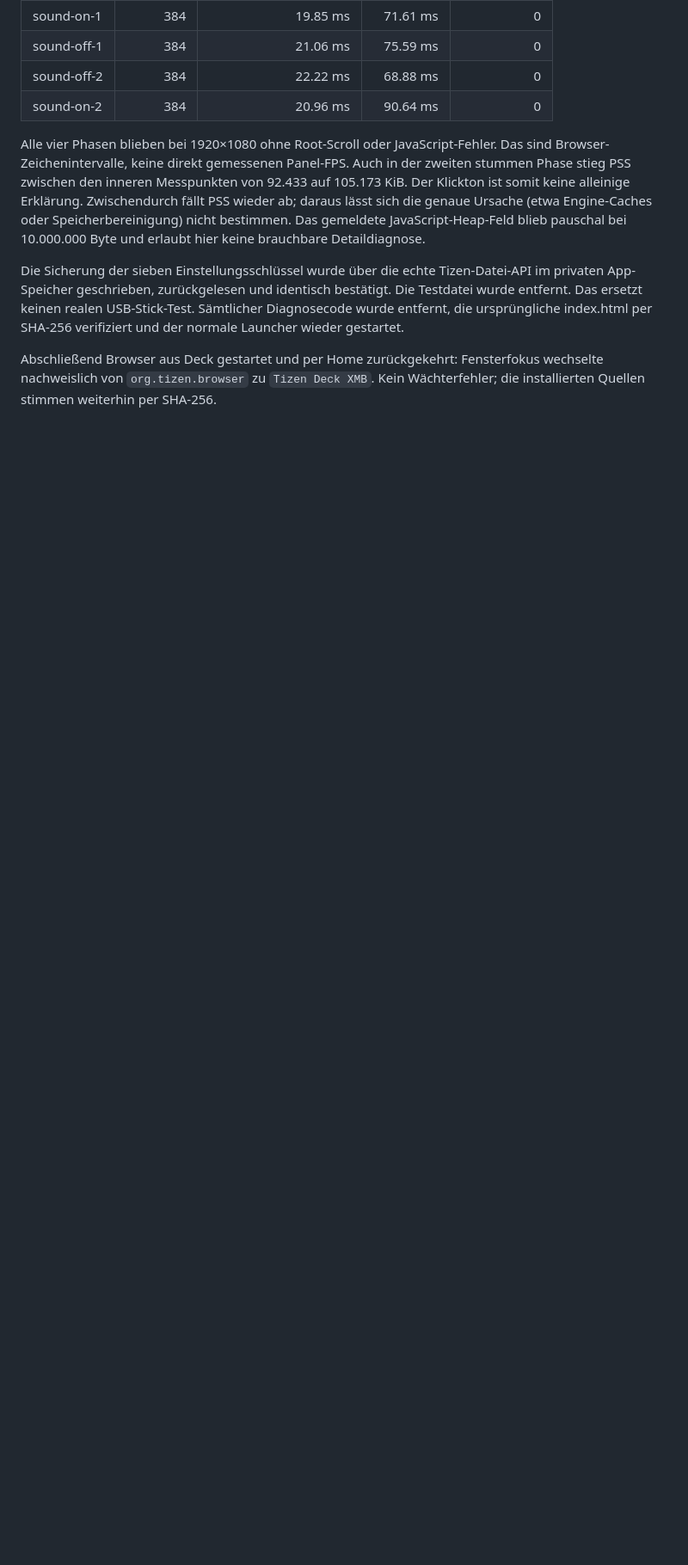
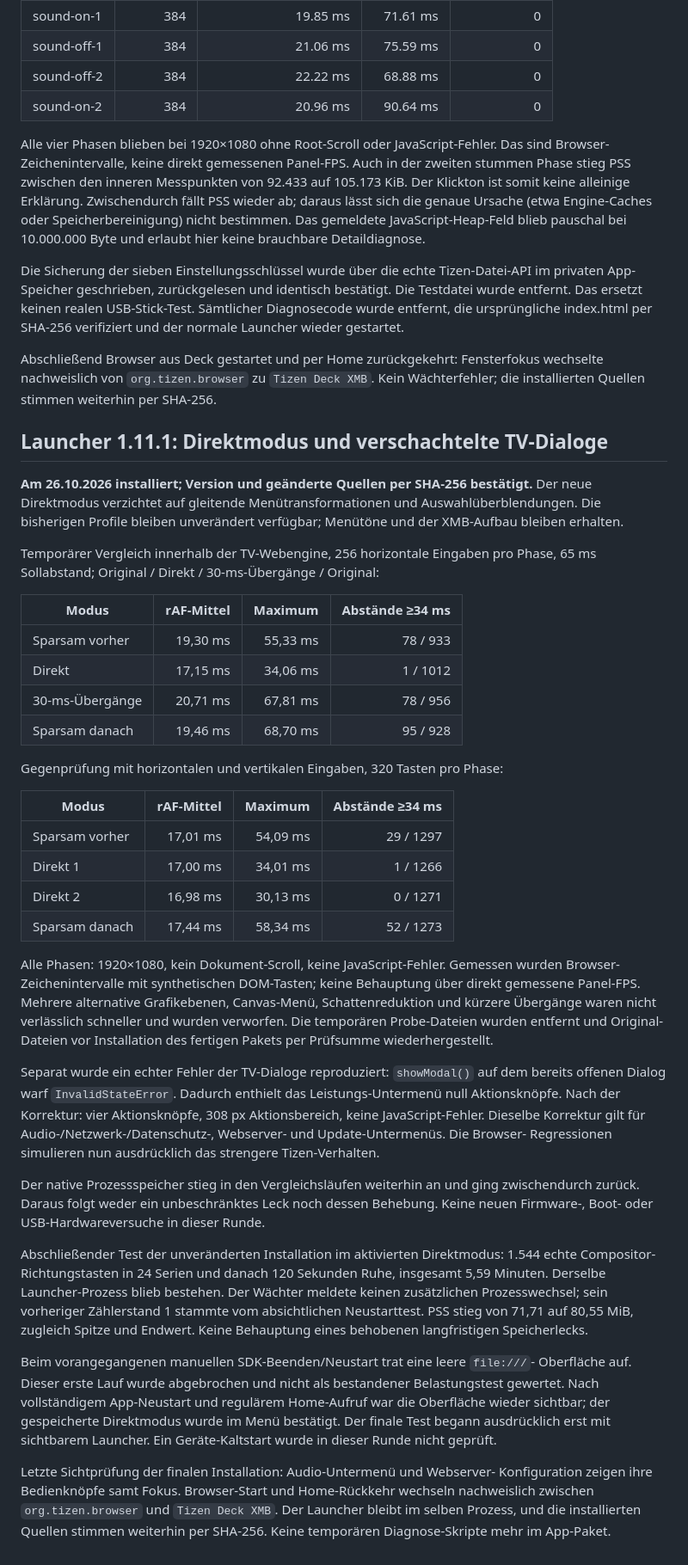
Before and after one commit to LabDennis/tizen-deck, a Markdown page: docs/TESTED-MONITOR.md, the part around the change. Shown at 86% size. Drawn GitHub-style; blank space fills up the shorter version.

Commit message:
docs: record direct navigation and native submenu verification

```diff
--- a/docs/TESTED-MONITOR.md
+++ b/docs/TESTED-MONITOR.md
@@ -232,3 +232,70 @@ verifiziert und der normale Launcher wieder gestartet.
 Abschließend Browser aus Deck gestartet und per Home zurückgekehrt: Fensterfokus
 wechselte nachweislich von `org.tizen.browser` zu `Tizen Deck XMB`. Kein
 Wächterfehler; die installierten Quellen stimmen weiterhin per SHA-256.
+
+
+## Launcher 1.11.1: Direktmodus und verschachtelte TV-Dialoge
+
+**Am 26.10.2026 installiert; Version und geänderte Quellen per SHA-256 bestätigt.**
+Der neue Direktmodus verzichtet auf gleitende Menütransformationen und
+Auswahlüberblendungen. Die bisherigen Profile bleiben unverändert verfügbar;
+Menütöne und der XMB-Aufbau bleiben erhalten.
+
+Temporärer Vergleich innerhalb der TV-Webengine, 256 horizontale Eingaben pro
+Phase, 65 ms Sollabstand; Original / Direkt / 30-ms-Übergänge / Original:
+
+| Modus | rAF-Mittel | Maximum | Abstände ≥34 ms |
+|---|---:|---:|---:|
+| Sparsam vorher | 19,30 ms | 55,33 ms | 78 / 933 |
+| Direkt | 17,15 ms | 34,06 ms | 1 / 1012 |
+| 30-ms-Übergänge | 20,71 ms | 67,81 ms | 78 / 956 |
+| Sparsam danach | 19,46 ms | 68,70 ms | 95 / 928 |
+
+Gegenprüfung mit horizontalen und vertikalen Eingaben, 320 Tasten pro Phase:
+
+| Modus | rAF-Mittel | Maximum | Abstände ≥34 ms |
+|---|---:|---:|---:|
+| Sparsam vorher | 17,01 ms | 54,09 ms | 29 / 1297 |
+| Direkt 1 | 17,00 ms | 34,01 ms | 1 / 1266 |
+| Direkt 2 | 16,98 ms | 30,13 ms | 0 / 1271 |
+| Sparsam danach | 17,44 ms | 58,34 ms | 52 / 1273 |
+
+Alle Phasen: 1920×1080, kein Dokument-Scroll, keine JavaScript-Fehler. Gemessen
+wurden Browser-Zeichenintervalle mit synthetischen DOM-Tasten; keine Behauptung
+über direkt gemessene Panel-FPS. Mehrere alternative Grafikebenen, Canvas-Menü,
+Schattenreduktion und kürzere Übergänge waren nicht verlässlich schneller und
+wurden verworfen. Die temporären Probe-Dateien wurden entfernt und Original-
+Dateien vor Installation des fertigen Pakets per Prüfsumme wiederhergestellt.
+
+Separat wurde ein echter Fehler der TV-Dialoge reproduziert: `showModal()` auf
+dem bereits offenen Dialog warf `InvalidStateError`. Dadurch enthielt das
+Leistungs-Untermenü null Aktionsknöpfe. Nach der Korrektur: vier Aktionsknöpfe,
+308 px Aktionsbereich, keine JavaScript-Fehler. Dieselbe Korrektur gilt für
+Audio-/Netzwerk-/Datenschutz-, Webserver- und Update-Untermenüs. Die Browser-
+Regressionen simulieren nun ausdrücklich das strengere Tizen-Verhalten.
+
+Der native Prozessspeicher stieg in den Vergleichsläufen weiterhin an und ging
+zwischendurch zurück. Daraus folgt weder ein unbeschränktes Leck noch dessen
+Behebung. Keine neuen Firmware-, Boot- oder USB-Hardwareversuche in dieser Runde.
+
+
+Abschließender Test der unveränderten Installation im aktivierten Direktmodus:
+1.544 echte Compositor-Richtungstasten in 24 Serien und danach 120 Sekunden Ruhe,
+insgesamt 5,59 Minuten. Derselbe Launcher-Prozess blieb bestehen. Der Wächter
+meldete keinen zusätzlichen Prozesswechsel; sein vorheriger Zählerstand 1
+stammte vom absichtlichen Neustarttest. PSS stieg von 71,71 auf 80,55 MiB, zugleich
+Spitze und Endwert. Keine Behauptung eines behobenen langfristigen Speicherlecks.
+
+Beim vorangegangenen manuellen SDK-Beenden/Neustart trat eine leere `file:///`-
+Oberfläche auf. Dieser erste Lauf wurde abgebrochen und nicht als bestandener
+Belastungstest gewertet. Nach vollständigem App-Neustart und regulärem Home-Aufruf
+war die Oberfläche wieder sichtbar; der gespeicherte Direktmodus wurde im Menü
+bestätigt. Der finale Test begann ausdrücklich erst mit sichtbarem Launcher.
+Ein Geräte-Kaltstart wurde in dieser Runde nicht geprüft.
+
+
+Letzte Sichtprüfung der finalen Installation: Audio-Untermenü und Webserver-
+Konfiguration zeigen ihre Bedienknöpfe samt Fokus. Browser-Start und Home-Rückkehr
+wechseln nachweislich zwischen `org.tizen.browser` und `Tizen Deck XMB`.
+Der Launcher bleibt im selben Prozess, und die installierten Quellen stimmen
+weiterhin per SHA-256. Keine temporären Diagnose-Skripte mehr im App-Paket.
```
